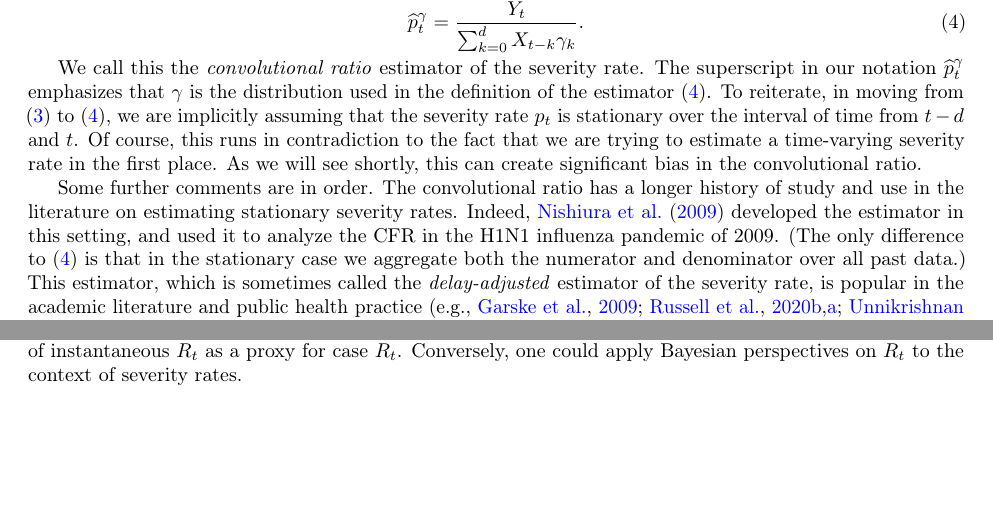
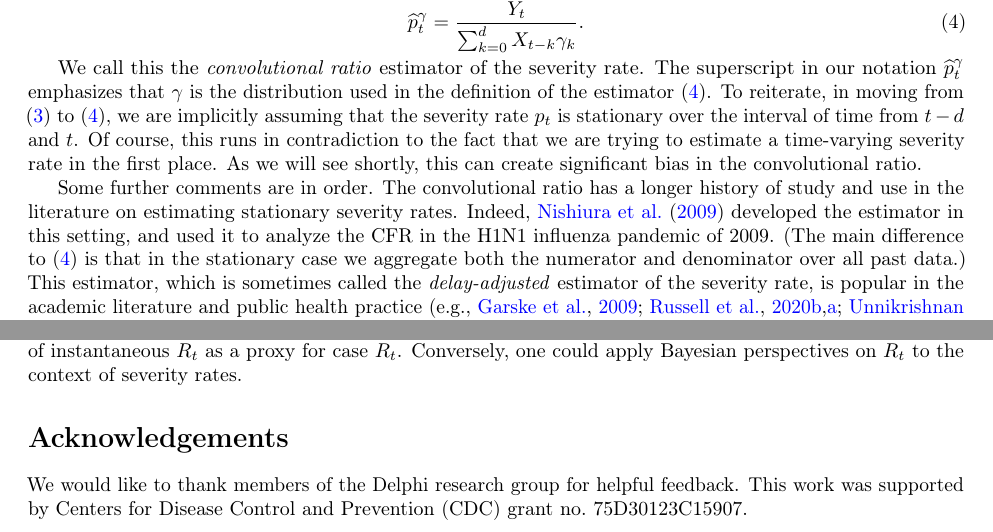
Before and after one commit to jeremy-goldwasser/Severity-Bias, a LaTeX paper (revised.tex): two parts of pages 3 and 13 of 23, joined at a grey line, cut so that both start at the same text, the shorter picture padded with empty space. Compiled offline with pdfLaTeX.

Commit message:
Acknowledgements

```diff
--- a/revised.tex
+++ b/revised.tex
@@ -216,7 +216,7 @@ bias in the convolutional ratio.
 Some further comments are in order. The convolutional ratio has a longer history
 of study and use in the literature on estimating stationary severity
 rates. Indeed, \citet{nishiura} developed the estimator in this setting,
-and used it to analyze the CFR in the H1N1 influenza pandemic of 2009. (The only
+and used it to analyze the CFR in the H1N1 influenza pandemic of 2009. (The main
 difference to \eqref{eq:conv} is that in the stationary case we aggregate both
 the numerator and denominator over all past data.) This estimator, which is
 sometimes called the \emph{delay-adjusted} estimator of the severity rate, is
@@ -993,7 +993,12 @@ lines of \citet{rt_study} could apply our framework to $R_t$ bias, examining the
 fidelity of instantaneous $R_t$ as a proxy for case $R_t$.
 Conversely, one could apply Bayesian perspectives on $R_t$ to the context of severity rates.
 
-\newpage
+\section*{Acknowledgements}
+
+We would like to thank members of the Delphi research group for helpful
+feedback. This work was supported by Centers for Disease Control and Prevention
+(CDC) grant no.\ 75D30123C15907.
+
 \bibliographystyle{apalike}
 \bibliography{refs}
 
```
Also changed, not shown: revised.pdf, 4 other files.
